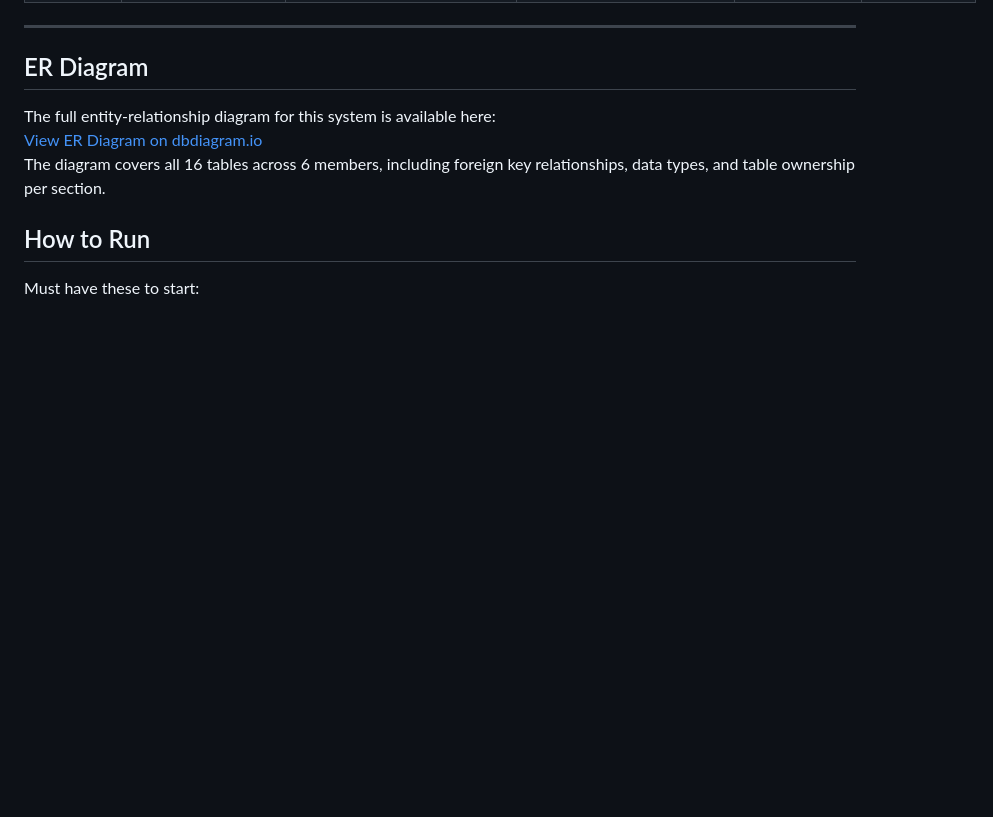
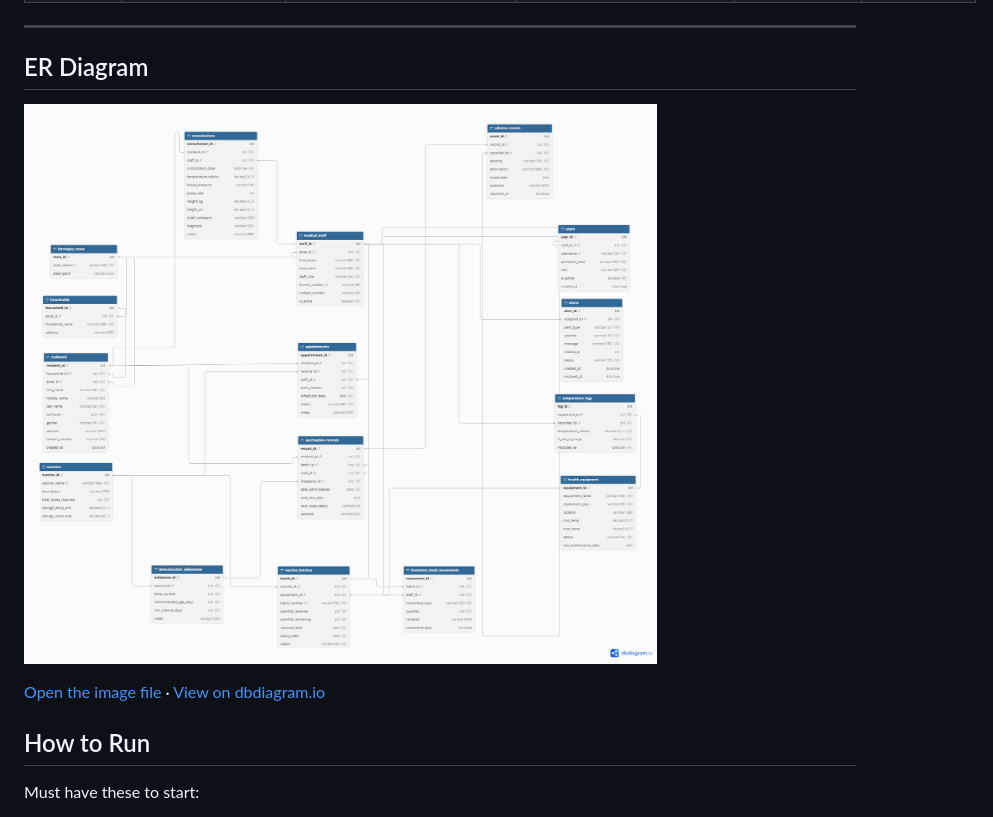
Before and after one commit to itssgiann/barangay-health-vaccination-system, a Markdown page: README.md, the part around the change. Rendered like a GitHub page; pictures changed too: docs/erdiagram.png (added); blank space fills up the shorter version.

Commit message:
docs(ER Diagram): Added ER Diagram

```diff
--- a/README.md
+++ b/README.md
@@ -22,10 +22,9 @@ A barangay health center system for tracking resident vaccinations and vaccine s
 
 ## ER Diagram
 
-The full entity-relationship diagram for this system is available here:
-[View ER Diagram on dbdiagram.io](https://dbdiagram.io/d/6ae8a39f027db74914c6d467)
-The diagram covers all 16 tables across 6 members, including foreign key relationships, data types, and table ownership per section.
+![ER Diagram](docs/erdiagram.png)
 
+[Open the image file](docs/erdiagram.png) · [View on dbdiagram.io](https://dbdiagram.io/d/6ae8a39f027db74914c6d467)
 
 ## How to Run
 
```
